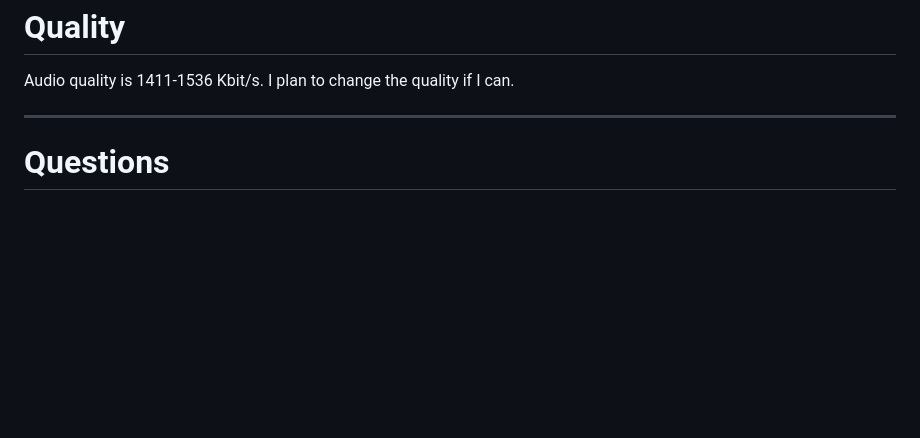
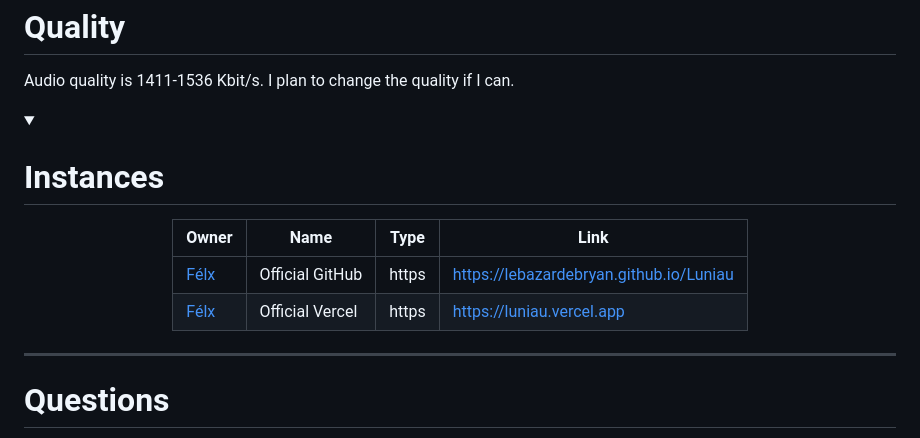
Before and after one commit to LeBazarDeBryan/Luniau, a Markdown page: README.md, the part around the change. Drawn GitHub-style; folded sections open; blank space fills up the shorter version.

Commit message:
Update
README.md - Added Instances.

```diff
--- a/README.md
+++ b/README.md
@@ -19,6 +19,16 @@ ___
 
 <details><summary><h1>Quality</h1></summary>
   <p>Audio quality is 1411-1536 Kbit/s. I plan to change the quality if I can.</p>
+</details>
+
+<details><summary><h1>Instances</h1></summary>
+<div align="center">
+
+  | Owner | Name | Type | Link |
+  |-------|------|------|------|
+  | <a href="https://github.com/LeBazarDeBryan">Félx</a>  | Official GitHub | https | https://lebazardebryan.github.io/Luniau |
+  | <a href="https://github.com/LeBazarDeBryan">Félx</a>  | Official Vercel | https | https://luniau.vercel.app |
+</div>
 </details>
 
 ___
```
